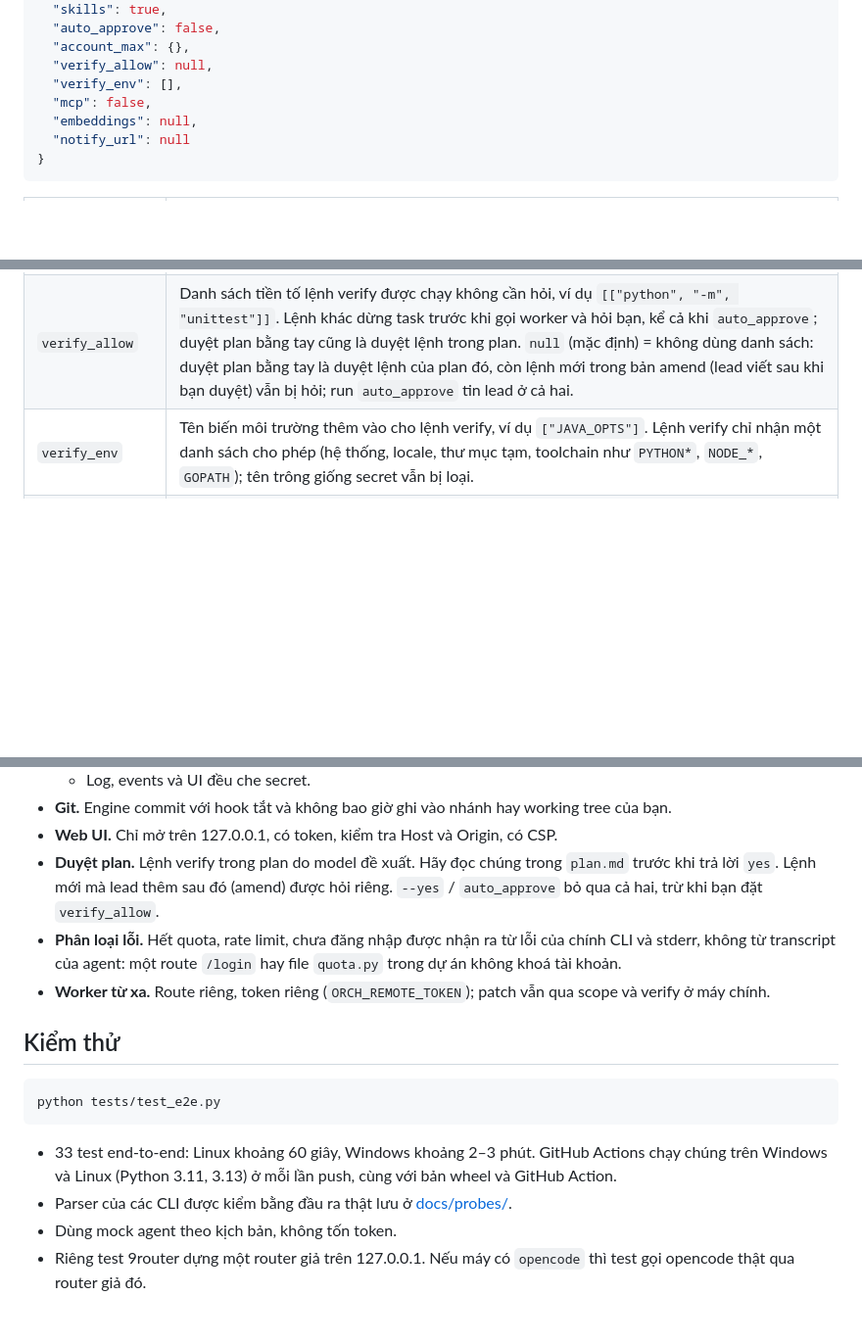
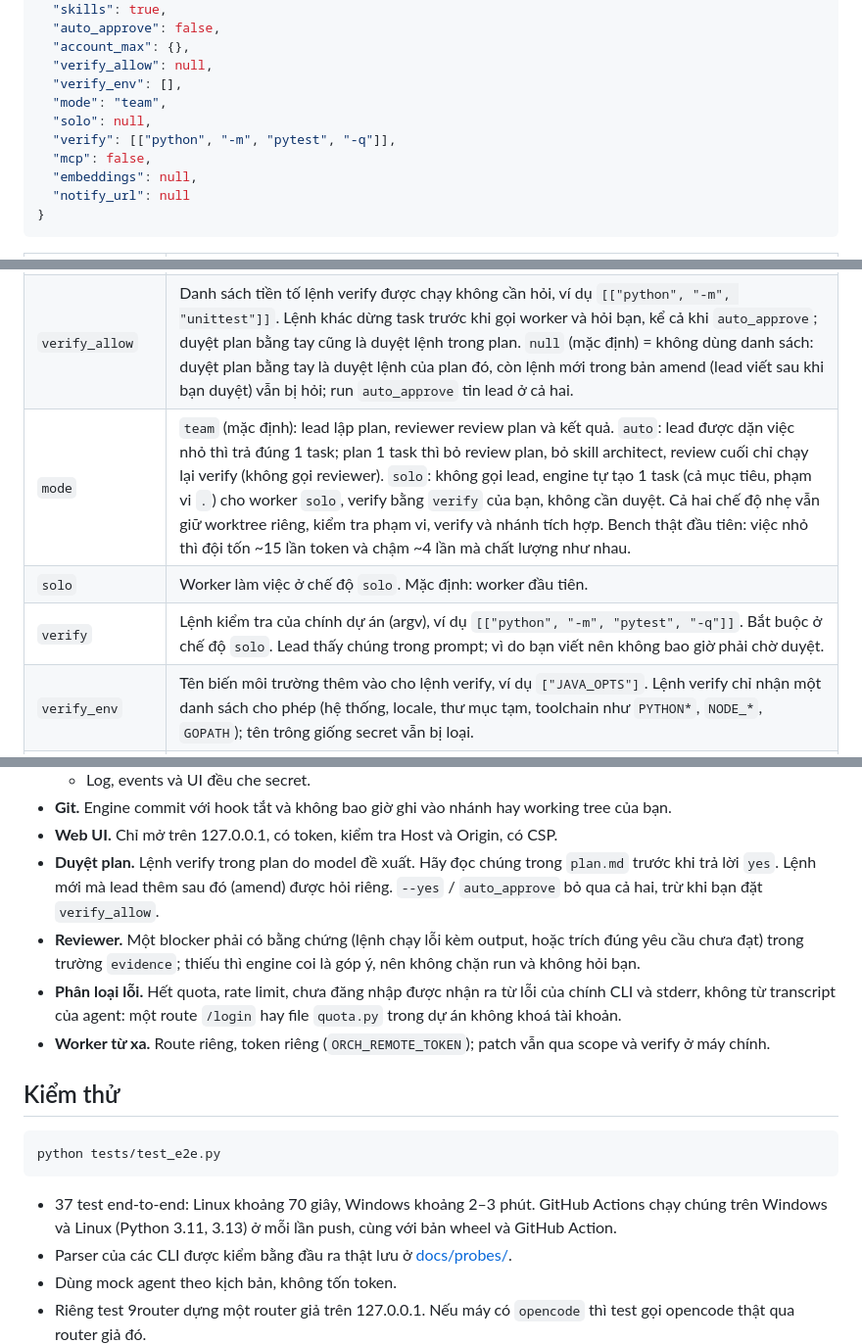
Before and after one commit to giaminhh041223/Hierarchical-Multi-Agent, a Markdown page: prototype/README.md, 3 parts joined by grey strips. Shown at 98% size. GitHub-like rendering; blank space fills up the shorter version.

````diff
--- a/prototype/README.md
+++ b/prototype/README.md
@@ -446,6 +450,9 @@ Dữ liệu dùng chung giữa các dự án nằm ở `~/.orchestra/` (đổi b
   "account_max": {},
   "verify_allow": null,
   "verify_env": [],
+  "mode": "team",
+  "solo": null,
+  "verify": [["python", "-m", "pytest", "-q"]],
   "mcp": false,
   "embeddings": null,
   "notify_url": null
@@ -470,6 +477,9 @@ Dữ liệu dùng chung giữa các dự án nằm ở `~/.orchestra/` (đổi b
 | `auto_approve` | Bỏ qua bước bạn duyệt plan. |
 | `account_max` | Số task chạy song song tối đa trên một tài khoản, ví dụ `{"codex": 1}` khi hai worker dùng chung một subscription. Mặc định không giới hạn. |
 | `verify_allow` | Danh sách tiền tố lệnh verify được chạy không cần hỏi, ví dụ `[["python", "-m", "unittest"]]`. Lệnh khác dừng task trước khi gọi worker và hỏi bạn, kể cả khi `auto_approve`; duyệt plan bằng tay cũng là duyệt lệnh trong plan. `null` (mặc định) = không dùng danh sách: duyệt plan bằng tay là duyệt lệnh của plan đó, còn lệnh mới trong bản amend (lead viết sau khi bạn duyệt) vẫn bị hỏi; run `auto_approve` tin lead ở cả hai. |
+| `mode` | `team` (mặc định): lead lập plan, reviewer review plan và kết quả. `auto`: lead được dặn việc nhỏ thì trả đúng 1 task; plan 1 task thì bỏ review plan, bỏ skill architect, review cuối chỉ chạy lại verify (không gọi reviewer). `solo`: không gọi lead, engine tự tạo 1 task (cả mục tiêu, phạm vi `.`) cho worker `solo`, verify bằng `verify` của bạn, không cần duyệt. Cả hai chế độ nhẹ vẫn giữ worktree riêng, kiểm tra phạm vi, verify và nhánh tích hợp. Bench thật đầu tiên: việc nhỏ thì đội tốn ~15 lần token và chậm ~4 lần mà chất lượng như nhau. |
+| `solo` | Worker làm việc ở chế độ `solo`. Mặc định: worker đầu tiên. |
+| `verify` | Lệnh kiểm tra của chính dự án (argv), ví dụ `[["python", "-m", "pytest", "-q"]]`. Bắt buộc ở chế độ `solo`. Lead thấy chúng trong prompt; vì do bạn viết nên không bao giờ phải chờ duyệt. |
 | `verify_env` | Tên biến môi trường thêm vào cho lệnh verify, ví dụ `["JAVA_OPTS"]`. Lệnh verify chỉ nhận một danh sách cho phép (hệ thống, locale, thư mục tạm, toolchain như `PYTHON*`, `NODE_*`, `GOPATH`); tên trông giống secret vẫn bị loại. |
 | `mcp` | `true`: mỗi lời gọi codex, claude và opencode được nối với [MCP server](#mcp-server) của workspace. Mặc định `false`. |
 | `embeddings` | Endpoint `/embeddings` kiểu OpenAI để knowledge graph tìm theo nghĩa; fact được gửi tới đó ([Knowledge graph](#knowledge-graph)). `null` (mặc định) = chỉ dùng từ khoá và trigram trên máy. |
@@ -498,6 +508,7 @@ Chi tiết ở [PLAN.md §13](PLAN.md#13-bảo-mật-và-quyền-hạn).
 - **Git.** Engine commit với hook tắt và không bao giờ ghi vào nhánh hay working tree của bạn.
 - **Web UI.** Chỉ mở trên 127.0.0.1, có token, kiểm tra Host và Origin, có CSP.
 - **Duyệt plan.** Lệnh verify trong plan do model đề xuất. Hãy đọc chúng trong `plan.md` trước khi trả lời `yes`. Lệnh mới mà lead thêm sau đó (amend) được hỏi riêng. `--yes` / `auto_approve` bỏ qua cả hai, trừ khi bạn đặt `verify_allow`.
+- **Reviewer.** Một blocker phải có bằng chứng (lệnh chạy lỗi kèm output, hoặc trích đúng yêu cầu chưa đạt) trong trường `evidence`; thiếu thì engine coi là góp ý, nên không chặn run và không hỏi bạn.
 - **Phân loại lỗi.** Hết quota, rate limit, chưa đăng nhập được nhận ra từ lỗi của chính CLI và stderr, không từ transcript của agent: một route `/login` hay file `quota.py` trong dự án không khoá tài khoản.
 - **Worker từ xa.** Route riêng, token riêng (`ORCH_REMOTE_TOKEN`); patch vẫn qua scope và verify ở máy chính.
 
@@ -507,7 +518,7 @@ Chi tiết ở [PLAN.md §13](PLAN.md#13-bảo-mật-và-quyền-hạn).
 python tests/test_e2e.py
 ```
 
-- 33 test end-to-end: Linux khoảng 60 giây, Windows khoảng 2–3 phút. GitHub Actions chạy chúng trên Windows và Linux (Python 3.11, 3.13) ở mỗi lần push, cùng với bản wheel và GitHub Action.
+- 37 test end-to-end: Linux khoảng 70 giây, Windows khoảng 2–3 phút. GitHub Actions chạy chúng trên Windows và Linux (Python 3.11, 3.13) ở mỗi lần push, cùng với bản wheel và GitHub Action.
 - Parser của các CLI được kiểm bằng đầu ra thật lưu ở [docs/probes/](docs/probes/).
 - Dùng mock agent theo kịch bản, không tốn token.
 - Riêng test 9router dựng một router giả trên 127.0.0.1. Nếu máy có `opencode` thì test gọi opencode thật qua router giả đó.
````
Also changed, not shown: other parts of prototype/README.md (+5 -1 lines), CLAUDE.md (+4 -4 lines), prototype/PLAN.md (+18 -2 lines).
